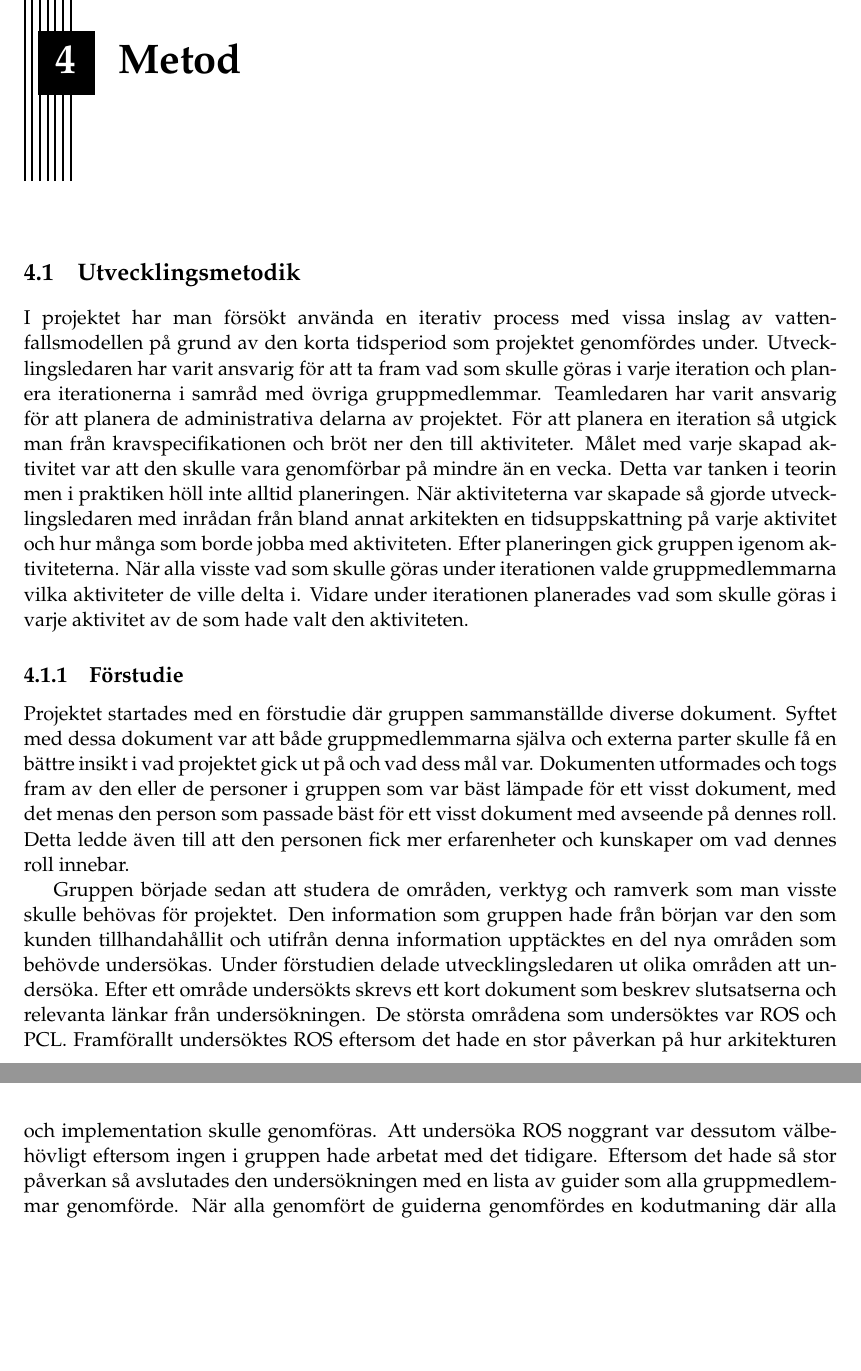
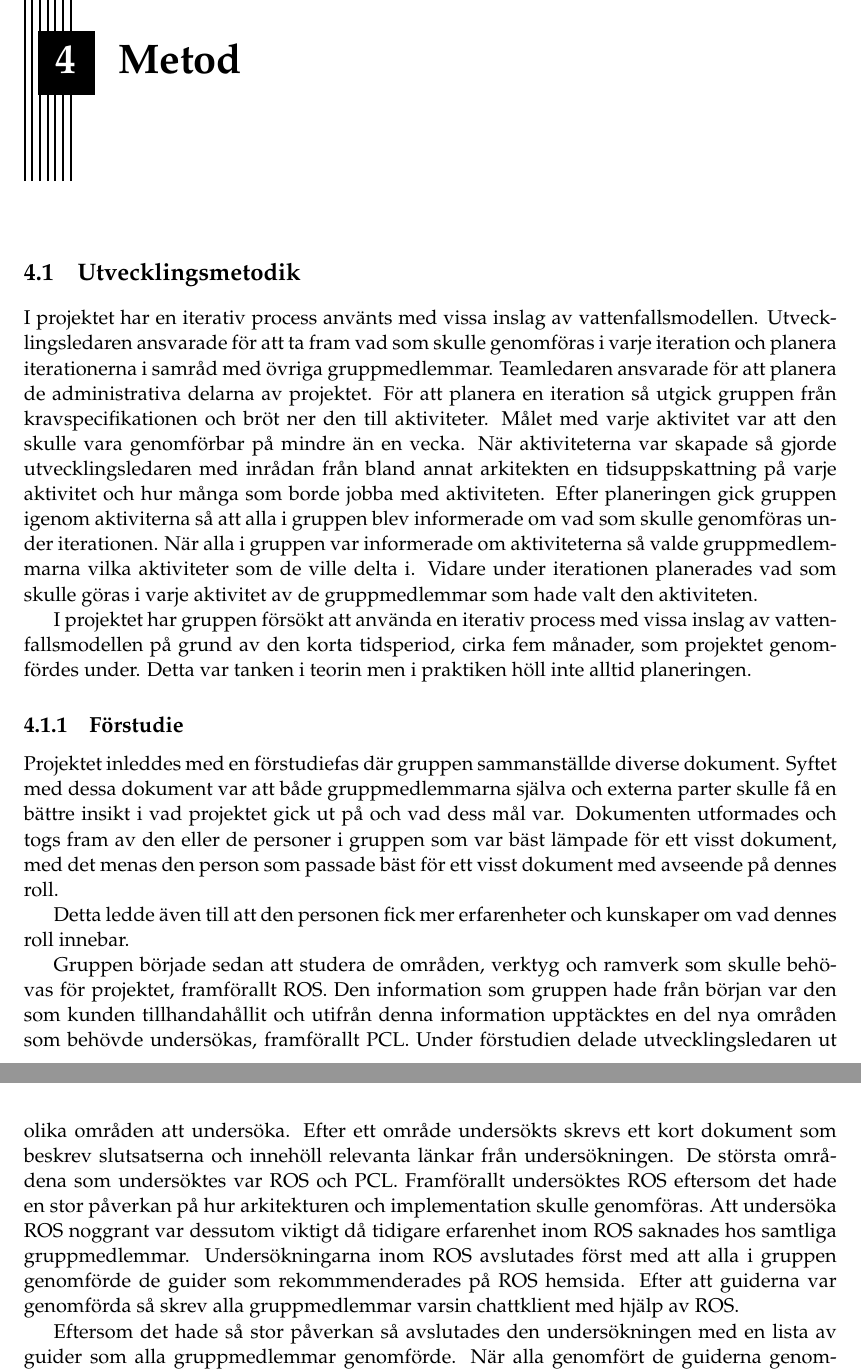
Before and after one commit to PUM-9/kandidatrapport, a LaTeX thesis (student_thesis.tex, which reads method.tex): two parts of pages 22 and 23 of 104, joined at a grey line, cut so that both start at the same text, the shorter picture padded with empty space. Compiled offline with pdfLaTeX.

Commit message:
Started on feedback method

```diff
--- a/method.tex
+++ b/method.tex
@@ -4,13 +4,27 @@
 
 \section{Utvecklingsmetodik}
 
-I projektet har man försökt använda en iterativ process med vissa inslag av vattenfallsmodellen på grund av den korta tidsperiod som projektet genomfördes under. Utvecklingsledaren har varit ansvarig för att ta fram vad som skulle göras i varje iteration och planera iterationerna i samråd med övriga gruppmedlemmar. Teamledaren har varit ansvarig för att planera de administrativa delarna av projektet. För att planera en iteration så utgick man från kravspecifikationen och bröt ner den till aktiviteter. Målet med varje skapad aktivitet var att den skulle vara genomförbar på mindre än en vecka. Detta var tanken i teorin men i praktiken höll inte alltid planeringen. När aktiviteterna var skapade så gjorde utvecklingsledaren med inrådan från bland annat arkitekten en tidsuppskattning på varje aktivitet och hur många som borde jobba med aktiviteten. Efter planeringen gick gruppen igenom aktiviteterna. När alla visste vad som skulle göras under iterationen valde gruppmedlemmarna vilka aktiviteter de ville delta i. Vidare under iterationen planerades vad som skulle göras i varje aktivitet av de som hade valt den aktiviteten.
+I projektet har en iterativ process använts med vissa inslag av vattenfallsmodellen. Utvecklingsledaren ansvarade för att ta fram vad som skulle genomföras i varje iteration och planera iterationerna i samråd med övriga gruppmedlemmar. Teamledaren ansvarade för att planera de administrativa delarna av projektet. För att planera en iteration så utgick gruppen från kravspecifikationen och bröt ner den till aktiviteter. Målet med varje aktivitet var att den skulle vara genomförbar på mindre än en vecka. När aktiviteterna var skapade så gjorde utvecklingsledaren med inrådan från bland annat arkitekten en tidsuppskattning på varje aktivitet och hur många som borde jobba med aktiviteten. Efter planeringen gick gruppen igenom aktiviterna så att alla i gruppen blev informerade om vad som skulle genomföras under iterationen. När alla i gruppen var informerade om aktiviteterna så valde gruppmedlemmarna vilka aktiviteter som de ville delta i. Vidare under iterationen planerades vad som skulle göras i varje aktivitet av de gruppmedlemmar som hade valt den aktiviteten.
+
+% EV DISKUSSION
+I projektet har gruppen försökt att använda en iterativ process med vissa inslag av vattenfallsmodellen på grund av den korta tidsperiod, cirka fem månader, som projektet genomfördes under.
+Detta var tanken i teorin men i praktiken höll inte alltid planeringen.
+% SLUT EV DISKUSSION
 
 \subsection{Förstudie}
 
-Projektet startades med en förstudie där gruppen sammanställde diverse dokument. Syftet med dessa dokument var att både gruppmedlemmarna själva och externa parter skulle få en bättre insikt i vad projektet gick ut på och vad dess mål var. Dokumenten utformades och togs fram av den eller de personer i gruppen som var bäst lämpade för ett visst dokument, med det menas den person som passade bäst för ett visst dokument med avseende på dennes roll. Detta ledde även till att den personen fick mer erfarenheter och kunskaper om vad dennes roll innebar.
+Projektet inleddes med en förstudiefas där gruppen sammanställde diverse dokument. Syftet med dessa dokument var att både gruppmedlemmarna själva och externa parter skulle få en bättre insikt i vad projektet gick ut på och vad dess mål var. Dokumenten utformades och togs fram av den eller de personer i gruppen som var bäst lämpade för ett visst dokument, med det menas den person som passade bäst för ett visst dokument med avseende på dennes roll.
 
-Gruppen började sedan att studera de områden, verktyg och ramverk som man visste skulle behövas för projektet. Den information som gruppen hade från början var den som kunden tillhandahållit och utifrån denna information upptäcktes en del nya områden som behövde undersökas. Under förstudien delade utvecklingsledaren ut olika områden att undersöka. Efter ett område undersökts skrevs ett kort dokument som beskrev slutsatserna och relevanta länkar från undersökningen. De största områdena som undersöktes var ROS och PCL. Framförallt undersöktes ROS eftersom det hade en stor påverkan på hur arkitekturen och implementation skulle genomföras. Att undersöka ROS noggrant var dessutom välbehövligt eftersom ingen i gruppen hade arbetat med det tidigare. Eftersom det hade så stor påverkan så avslutades den undersökningen med en lista av guider som alla gruppmedlemmar genomförde. När alla genomfört de guiderna genomfördes en kodutmaning där alla gruppmedlemmar skrev en chattklient med hjälp av ROS. Detta avslutade förstudiefasen med att alla fick skriva lite kod.
+% EV DISKUSSION
+Detta ledde även till att den personen fick mer erfarenheter och kunskaper om vad dennes roll innebar.
+% SLUT EV DISKUSSION
+
+Gruppen började sedan att studera de områden, verktyg och ramverk som skulle behövas för projektet, framförallt ROS. Den information som gruppen hade från början var den som kunden tillhandahållit och utifrån denna information upptäcktes en del nya områden som behövde undersökas, framförallt PCL. Under förstudien delade utvecklingsledaren ut olika områden att undersöka. Efter ett område undersökts skrevs ett kort dokument som beskrev slutsatserna och innehöll relevanta länkar från undersökningen. De största områdena som undersöktes var ROS och PCL. Framförallt undersöktes ROS eftersom det hade en stor påverkan på hur arkitekturen och implementation skulle genomföras. Att undersöka ROS noggrant var dessutom viktigt då tidigare erfarenhet inom ROS saknades hos samtliga gruppmedlemmar.
+Undersökningarna inom ROS avslutades först med att alla i gruppen genomförde de guider som rekommmenderades på ROS hemsida. Efter att guiderna var genomförda så skrev alla gruppmedlemmar varsin chattklient med hjälp av ROS.
+
+% SKRIVIT OM
+Eftersom det hade så stor påverkan så avslutades den undersökningen med en lista av guider som alla gruppmedlemmar genomförde. När alla genomfört de guiderna genomfördes en kodutmaning där alla gruppmedlemmar skrev en chattklient med hjälp av ROS. Detta avslutade förstudiefasen med att alla i gruppen fick skriva lite kod.
+% SLUT SKRIVIT OM
 
 \subsection{Iteration 1}
 
```
